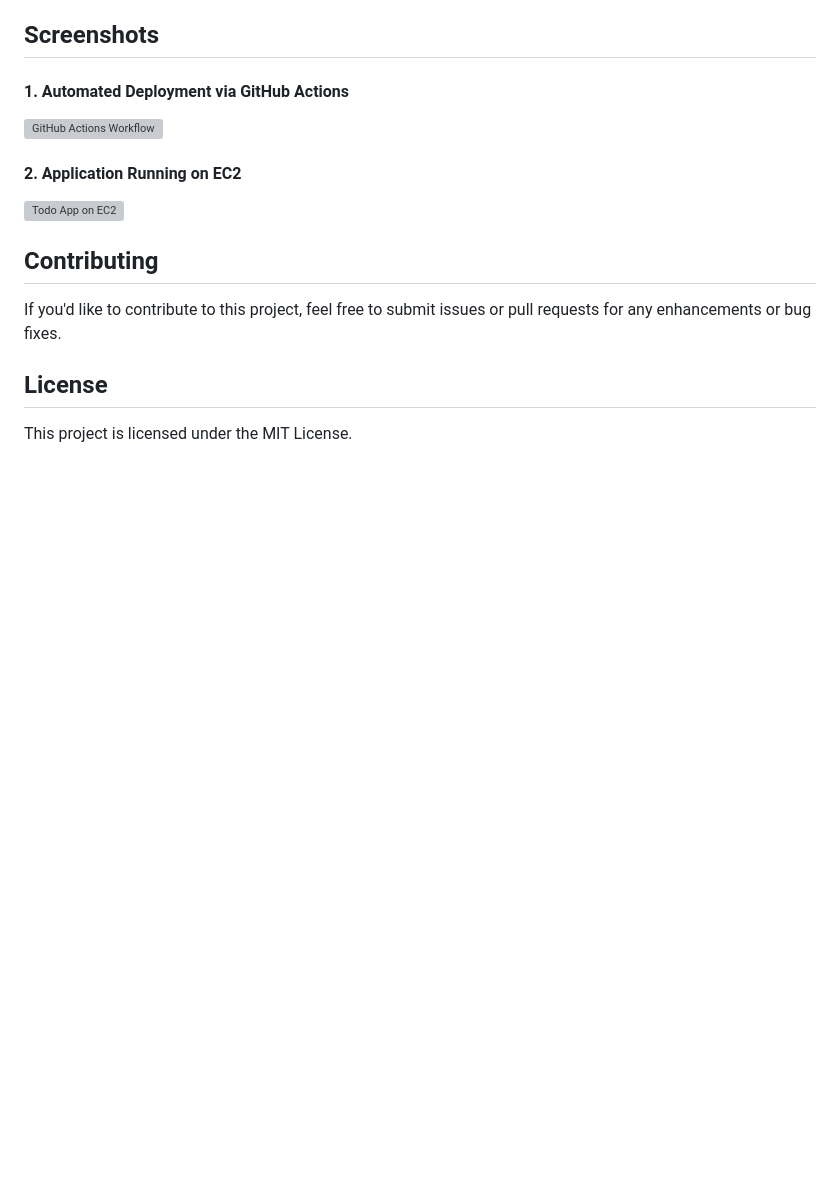
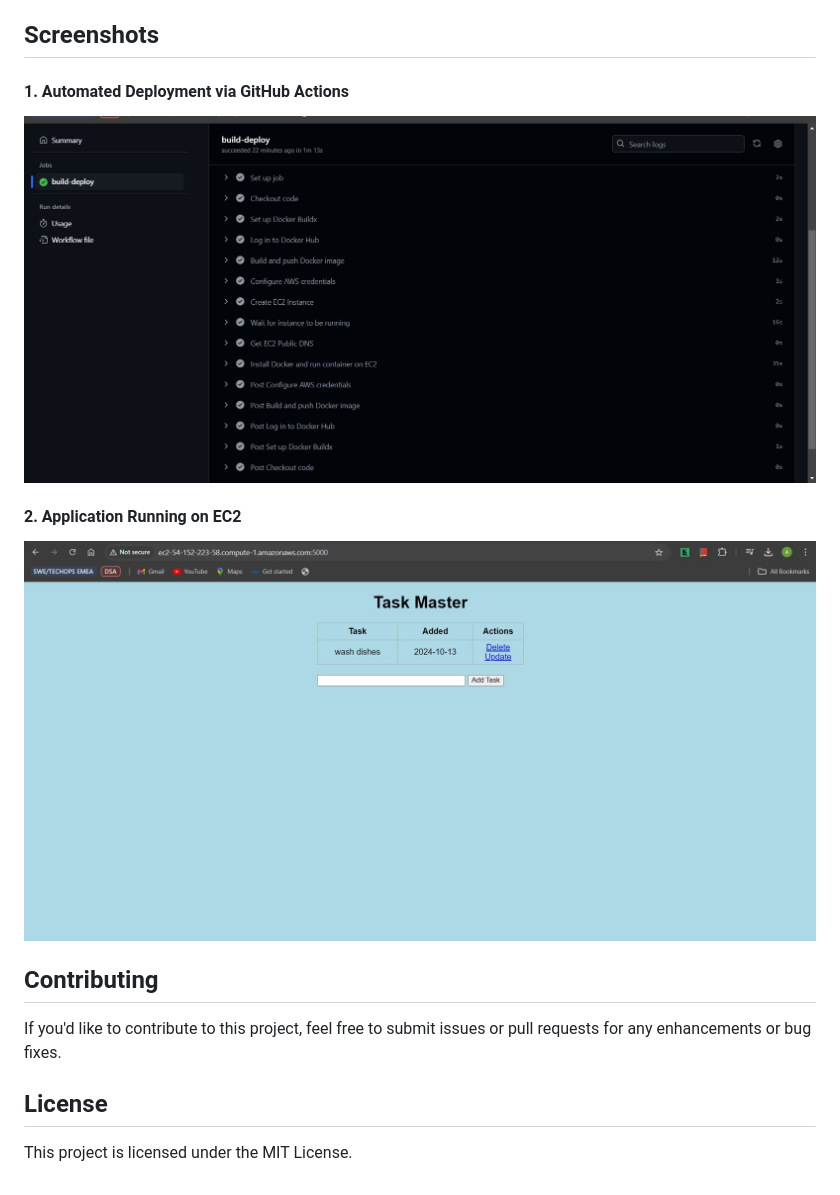
Before and after one commit to Tijani891/Python-Flask-App, a Markdown page: README.md, the part around the change. Rendered like a GitHub page; pictures changed too: images/Github Action Workflow.jpg (added), images/Task master-Homepage.jpg (added); blank space fills up the shorter version; grey boxes are pictures that could not be loaded.

```diff
--- a/README.md
+++ b/README.md
@@ -73,11 +73,10 @@ You can also run the Todo application locally in Docker:
 
 #### 1. Automated Deployment via GitHub Actions
 
-![GitHub Actions Workflow](/Github%20Action%20Workflow.jpg)
+![GitHub Actions Workflow](/images/Github%20Action%20Workflow.jpg)
 
 #### 2. Application Running on EC2
-![Todo App on EC2](/Task%20master-Homepage.jpg)
-
+![Todo App on EC2](/images/Task%20master-Homepage.jpg)
 
 
 ## Contributing
```
Also changed, not shown: 1 other file.
